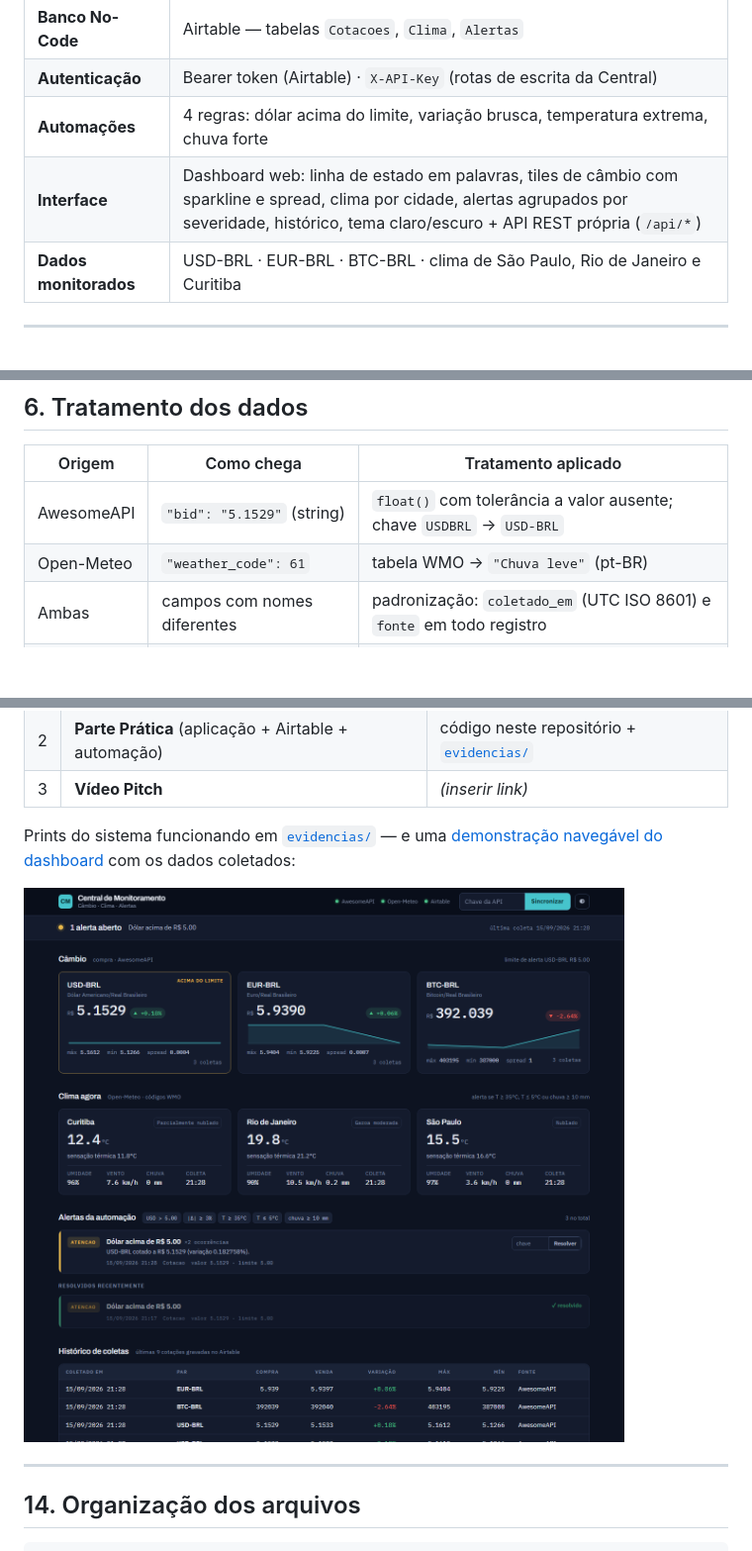
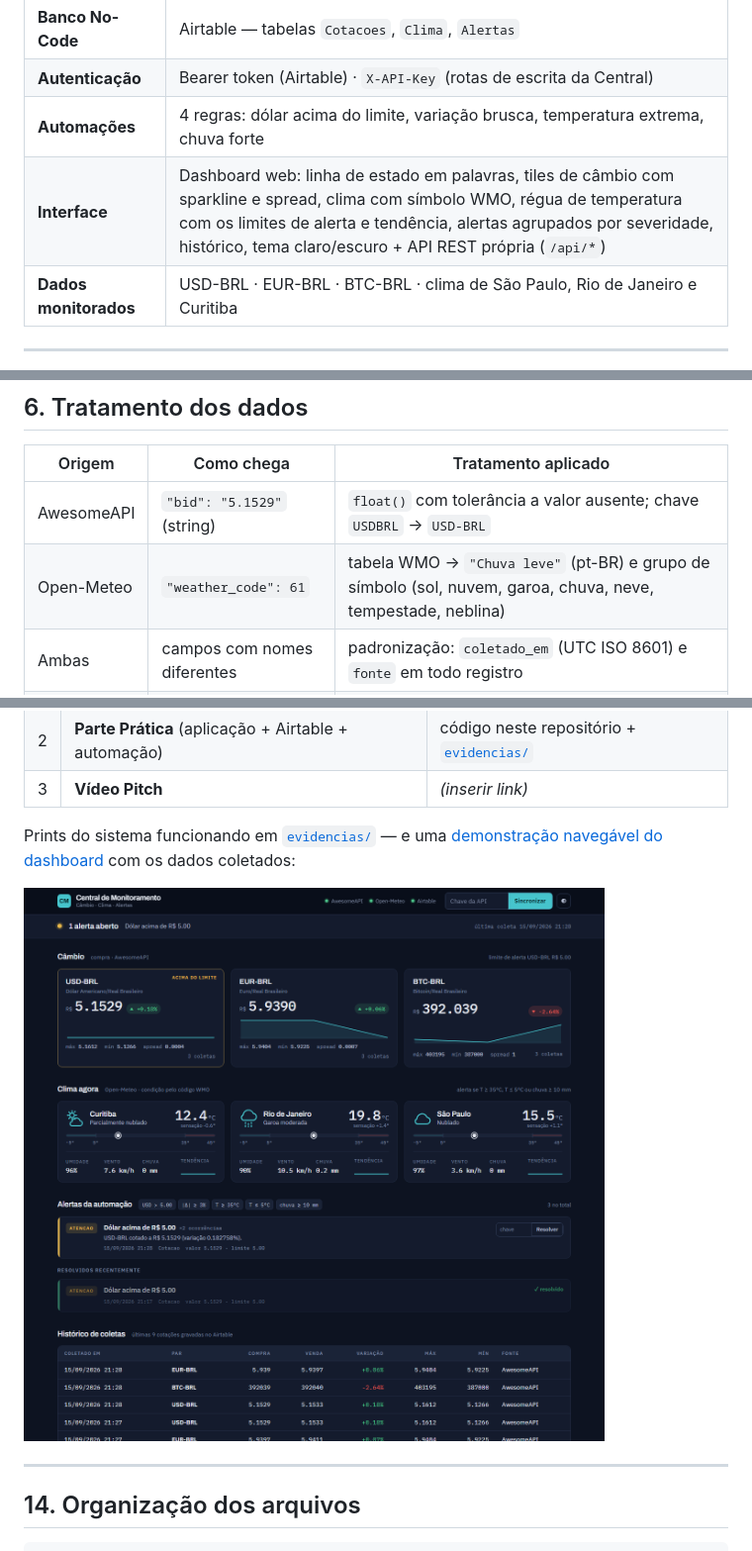
Before and after one commit to Kenny-Barra/central-integracao, a Markdown page: README.md, 3 parts joined by grey strips. Shown at 99% size. Rendered like a GitHub page; pictures changed too: evidencias/01-dashboard.png; blank space fills up the shorter version.

Commit message:
Clima: simbolos WMO, regua de temperatura com limites de alerta, delta de sensacao e tendencia por cidade
Co-Authored-By: Claude Opus 5 <noreply@anthropic.com>

```diff
--- a/README.md
+++ b/README.md
@@ -34,7 +34,7 @@ Aplicação web em **Python + Flask** que consome **duas APIs públicas** (cota
 | **Banco No-Code** | Airtable — tabelas `Cotacoes`, `Clima`, `Alertas` |
 | **Autenticação** | Bearer token (Airtable) · `X-API-Key` (rotas de escrita da Central) |
 | **Automações** | 4 regras: dólar acima do limite, variação brusca, temperatura extrema, chuva forte |
-| **Interface** | Dashboard web: linha de estado em palavras, tiles de câmbio com sparkline e spread, clima por cidade, alertas agrupados por severidade, histórico, tema claro/escuro + API REST própria (`/api/*`) |
+| **Interface** | Dashboard web: linha de estado em palavras, tiles de câmbio com sparkline e spread, clima com símbolo WMO, régua de temperatura com os limites de alerta e tendência, alertas agrupados por severidade, histórico, tema claro/escuro + API REST própria (`/api/*`) |
 | **Dados monitorados** | USD-BRL · EUR-BRL · BTC-BRL · clima de São Paulo, Rio de Janeiro e Curitiba |
 
 ---
@@ -112,7 +112,7 @@ Decisões de projeto: **histórico** (cada sincronização gera novos registros,
 | Origem | Como chega | Tratamento aplicado |
 |---|---|---|
 | AwesomeAPI | `"bid": "5.1529"` (string) | `float()` com tolerância a valor ausente; chave `USDBRL` → `USD-BRL` |
-| Open-Meteo | `"weather_code": 61` | tabela WMO → `"Chuva leve"` (pt-BR) |
+| Open-Meteo | `"weather_code": 61` | tabela WMO → `"Chuva leve"` (pt-BR) e grupo de símbolo (sol, nuvem, garoa, chuva, neve, tempestade, neblina) |
 | Ambas | campos com nomes diferentes | padronização: `coletado_em` (UTC ISO 8601) e `fonte` em todo registro |
 | Airtable | limite de 10 registros/req | gravação em lotes; `typecast: true` para selects |
 | Dashboard | ISO em UTC | filtro Jinja `data_br` → `dd/mm/aaaa HH:MM` no fuso de Brasília |
```
Also changed, not shown: evidencias/README.md (+1 -1 lines), 4 other files.
